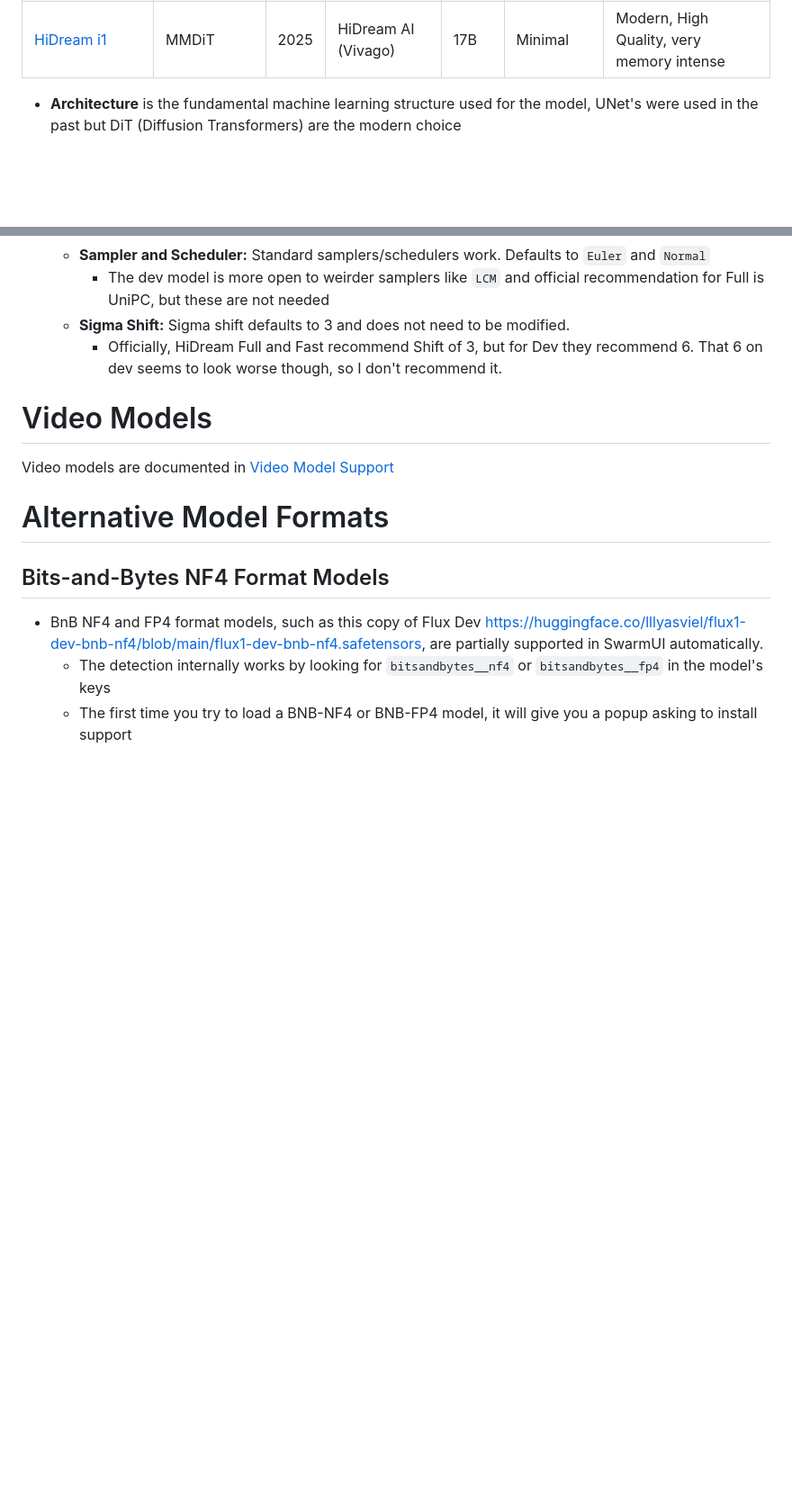
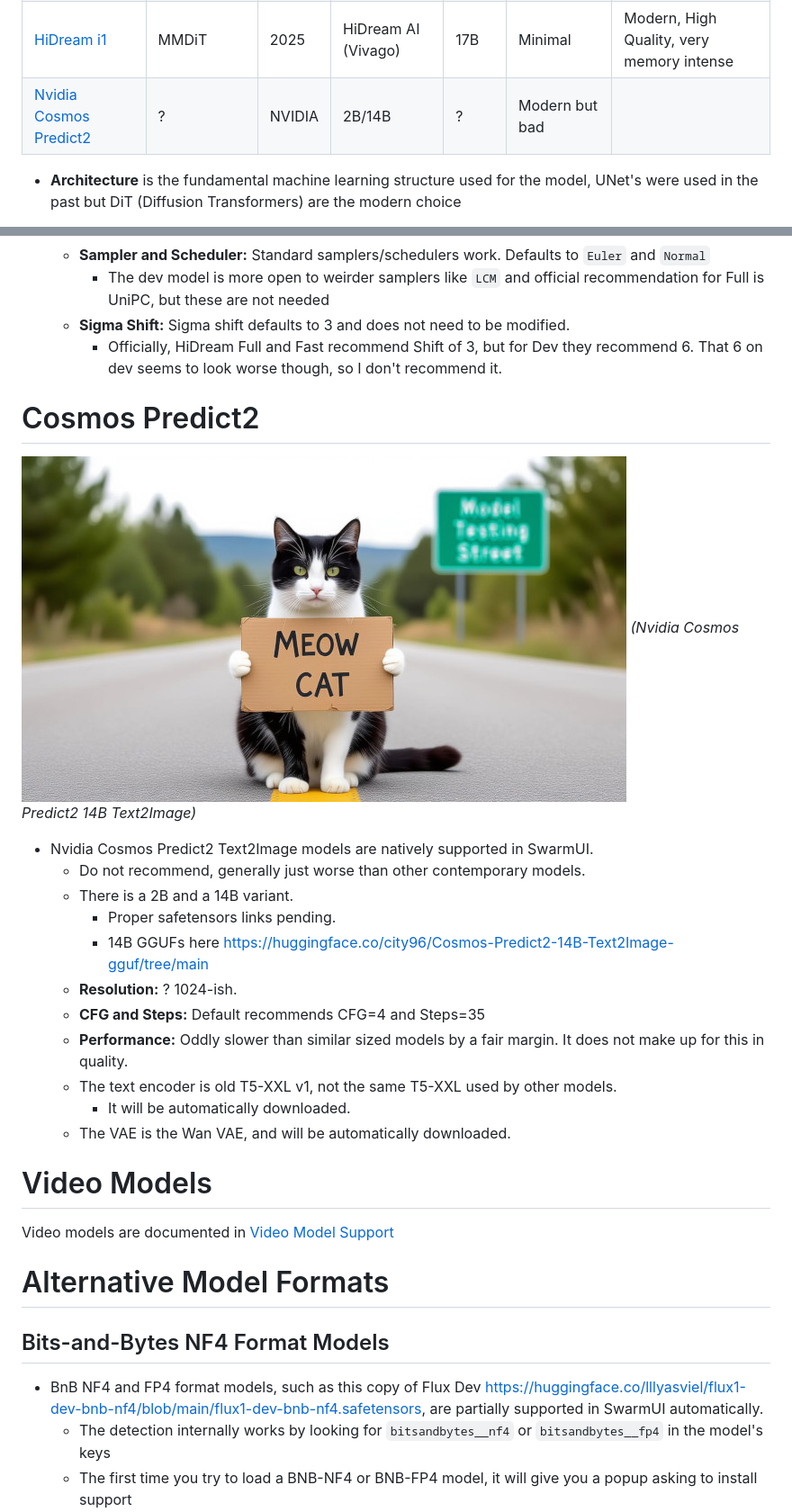
Before and after one commit to felyslaisR1/backpacking, a Markdown page: docs/Model Support.md, 2 parts joined by grey strips. Shown at 90% size. GitHub-like rendering; pictures changed too: docs/images/models/cosmos-predict2-14b.jpg (added); blank space fills up the shorter version.

Commit message:
support cosmos predict2

```diff
--- a/docs/Model Support.md
+++ b/docs/Model Support.md
@@ -17,6 +17,7 @@
 [Flux.1](#black-forest-labs-flux1-models) | MMDiT | 2024 | Black Forest Labs | 12B | Partial | Modern, High Quality |
 [Lumina 2.0](#lumina-2) | NextDiT | 2025 | Alpha-VLLM | 2.6B | Partial | Modern, Decent Quality |
 [HiDream i1](#hidream-i1) | MMDiT | 2025 | HiDream AI (Vivago) | 17B | Minimal | Modern, High Quality, very memory intense |
+[Nvidia Cosmos Predict2](#cosmos-predict2) | ? | NVIDIA | 2B/14B | ? | Modern but bad |
 
 - **Architecture** is the fundamental machine learning structure used for the model, UNet's were used in the past but DiT (Diffusion Transformers) are the modern choice
 - **Scale** is how big the model is - "B" for "Billion", so for example "2B" means "Two billion parameters".
@@ -356,6 +357,23 @@ Parameters and usage is the same as any other normal model.
     - **Sigma Shift:** Sigma shift defaults to 3 and does not need to be modified.
         - Officially, HiDream Full and Fast recommend Shift of 3, but for Dev they recommend 6. That 6 on dev seems to look worse though, so I don't recommend it.
 
+# Cosmos Predict2
+
+![img](/docs/images/models/cosmos-predict2-14b.jpg)
+*(Nvidia Cosmos Predict2 14B Text2Image)*
+
+- Nvidia Cosmos Predict2 Text2Image models are natively supported in SwarmUI.
+    - Do not recommend, generally just worse than other contemporary models.
+    - There is a 2B and a 14B variant.
+        - Proper safetensors links pending.
+        - 14B GGUFs here <https://huggingface.co/city96/Cosmos-Predict2-14B-Text2Image-gguf/tree/main>
+    - **Resolution:** ? 1024-ish.
+    - **CFG and Steps:** Default recommends CFG=4 and Steps=35
+    - **Performance:** Oddly slower than similar sized models by a fair margin. It does not make up for this in quality.
+    - The text encoder is old T5-XXL v1, not the same T5-XXL used by other models.
+        - It will be automatically downloaded.
+    - The VAE is the Wan VAE, and will be automatically downloaded.
+
 # Video Models
 
 Video models are documented in [Video Model Support](/docs/Video%20Model%20Support.md)
```
Also changed, not shown: 2 other files.
